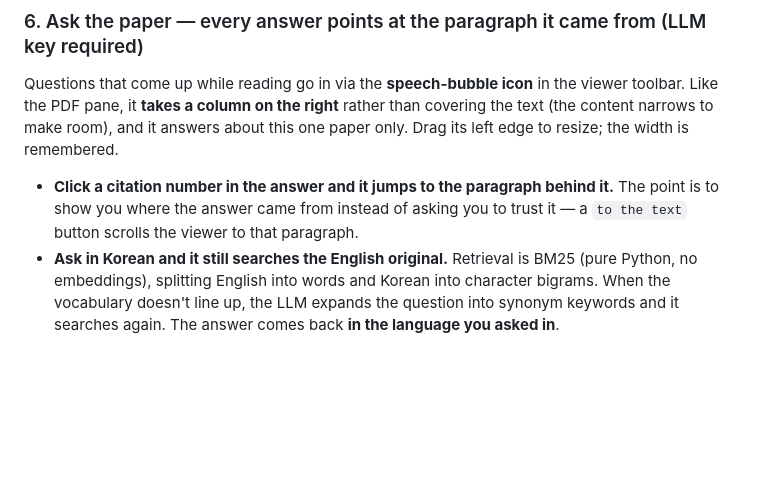
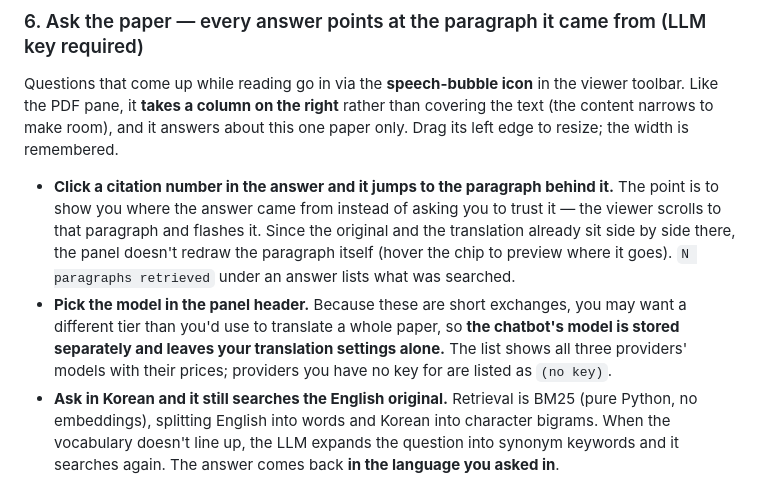
Before and after one commit to wooogler/md4paper, a Markdown page: README.en.md, the part around the change. GitHub-like rendering; blank space fills up the shorter version.

```diff
--- a/README.en.md
+++ b/README.en.md
@@ -342,8 +342,14 @@ to make room), and it answers about this one paper only. Drag its left edge to r
 remembered.
 
 - **Click a citation number in the answer and it jumps to the paragraph behind it.** The point is to
-  show you where the answer came from instead of asking you to trust it — a `to the text` button
-  scrolls the viewer to that paragraph.
+  show you where the answer came from instead of asking you to trust it — the viewer scrolls to that
+  paragraph and flashes it. Since the original and the translation already sit side by side there,
+  the panel doesn't redraw the paragraph itself (hover the chip to preview where it goes). `N
+  paragraphs retrieved` under an answer lists what was searched.
+- **Pick the model in the panel header.** Because these are short exchanges, you may want a
+  different tier than you'd use to translate a whole paper, so **the chatbot's model is stored
+  separately and leaves your translation settings alone.** The list shows all three providers'
+  models with their prices; providers you have no key for are listed as `(no key)`.
 - **Ask in Korean and it still searches the English original.** Retrieval is BM25 (pure Python, no
   embeddings), splitting English into words and Korean into character bigrams. When the vocabulary
   doesn't line up, the LLM expands the question into synonym keywords and it searches again. The
```
Also changed, not shown: README.md (+6 -1 lines).
